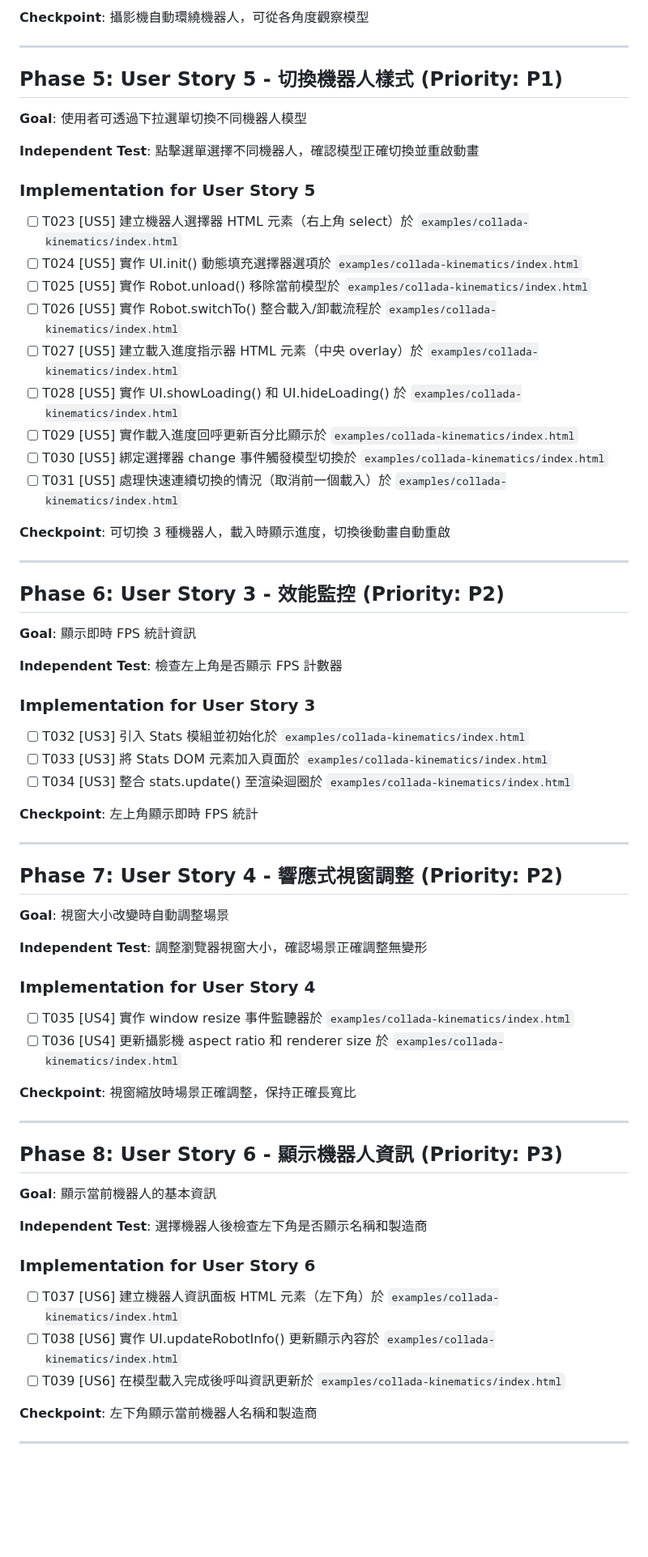
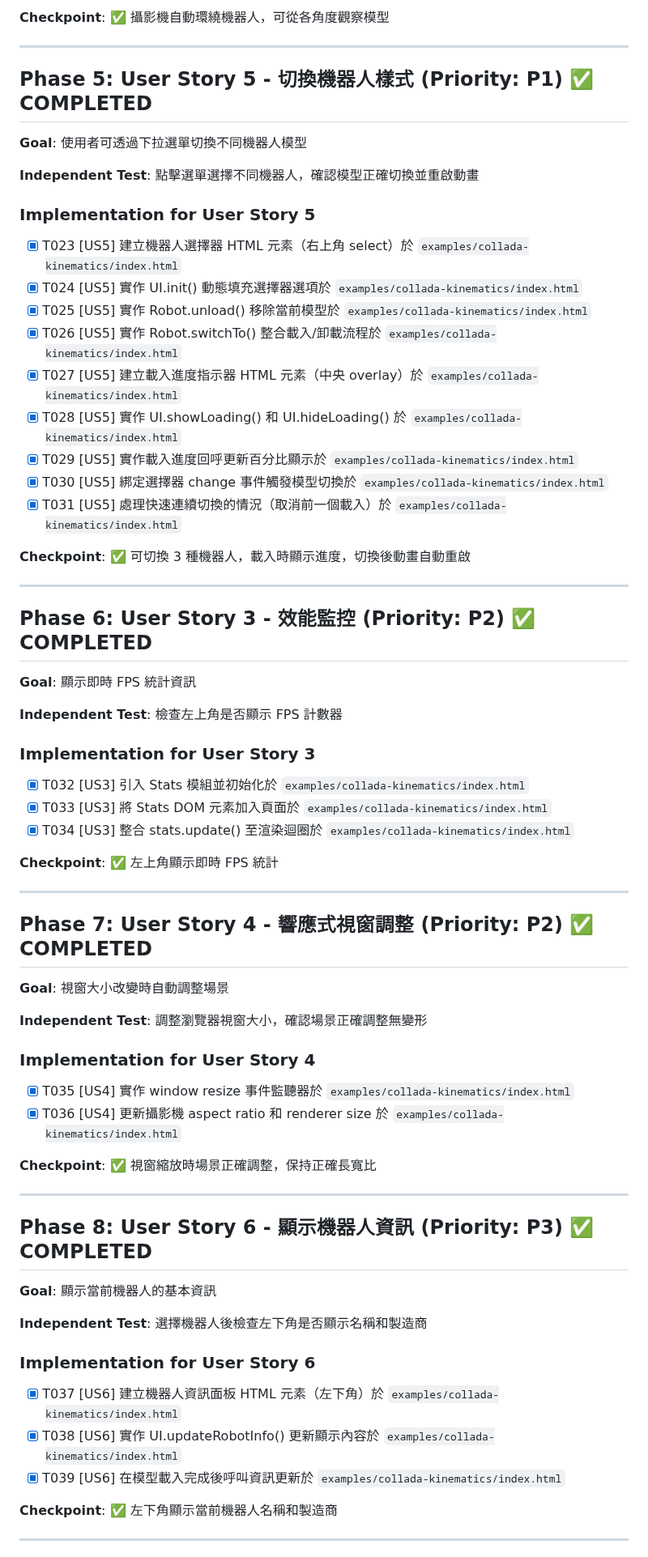
Before and after one commit to hans5549/hans-threejs-example, a Markdown page: specs/6-collada-kinematics/tasks.md, the part around one of its changes. Shown at 81% size. Rendered like a GitHub page; blank space fills up the shorter version.

```diff
--- a/specs/6-collada-kinematics/tasks.md
+++ b/specs/6-collada-kinematics/tasks.md
@@ -81,9 +81,9 @@
 
-**Checkpoint**: 攝影機自動環繞機器人，可從各角度觀察模型
+**Checkpoint**: ✅ 攝影機自動環繞機器人，可從各角度觀察模型
 
 ---
 
-## Phase 5: User Story 5 - 切換機器人樣式 (Priority: P1)
+## Phase 5: User Story 5 - 切換機器人樣式 (Priority: P1) ✅ COMPLETED
 
 **Goal**: 使用者可透過下拉選單切換不同機器人模型
 
@@ -91,21 +91,21 @@
 
 ### Implementation for User Story 5
 
-- [ ] T023 [US5] 建立機器人選擇器 HTML 元素（右上角 select）於 `examples/collada-kinematics/index.html`
-- [ ] T024 [US5] 實作 UI.init() 動態填充選擇器選項於 `examples/collada-kinematics/index.html`
-- [ ] T025 [US5] 實作 Robot.unload() 移除當前模型於 `examples/collada-kinematics/index.html`
-- [ ] T026 [US5] 實作 Robot.switchTo() 整合載入/卸載流程於 `examples/collada-kinematics/index.html`
-- [ ] T027 [US5] 建立載入進度指示器 HTML 元素（中央 overlay）於 `examples/collada-kinematics/index.html`
-- [ ] T028 [US5] 實作 UI.showLoading() 和 UI.hideLoading() 於 `examples/collada-kinematics/index.html`
-- [ ] T029 [US5] 實作載入進度回呼更新百分比顯示於 `examples/collada-kinematics/index.html`
-- [ ] T030 [US5] 綁定選擇器 change 事件觸發模型切換於 `examples/collada-kinematics/index.html`
-- [ ] T031 [US5] 處理快速連續切換的情況（取消前一個載入）於 `examples/collada-kinematics/index.html`
+- [x] T023 [US5] 建立機器人選擇器 HTML 元素（右上角 select）於 `examples/collada-kinematics/index.html`
+- [x] T024 [US5] 實作 UI.init() 動態填充選擇器選項於 `examples/collada-kinematics/index.html`
+- [x] T025 [US5] 實作 Robot.unload() 移除當前模型於 `examples/collada-kinematics/index.html`
+- [x] T026 [US5] 實作 Robot.switchTo() 整合載入/卸載流程於 `examples/collada-kinematics/index.html`
+- [x] T027 [US5] 建立載入進度指示器 HTML 元素（中央 overlay）於 `examples/collada-kinematics/index.html`
+- [x] T028 [US5] 實作 UI.showLoading() 和 UI.hideLoading() 於 `examples/collada-kinematics/index.html`
+- [x] T029 [US5] 實作載入進度回呼更新百分比顯示於 `examples/collada-kinematics/index.html`
+- [x] T030 [US5] 綁定選擇器 change 事件觸發模型切換於 `examples/collada-kinematics/index.html`
+- [x] T031 [US5] 處理快速連續切換的情況（取消前一個載入）於 `examples/collada-kinematics/index.html`
 
-**Checkpoint**: 可切換 3 種機器人，載入時顯示進度，切換後動畫自動重啟
+**Checkpoint**: ✅ 可切換 3 種機器人，載入時顯示進度，切換後動畫自動重啟
 
 ---
 
-## Phase 6: User Story 3 - 效能監控 (Priority: P2)
+## Phase 6: User Story 3 - 效能監控 (Priority: P2) ✅ COMPLETED
 
 **Goal**: 顯示即時 FPS 統計資訊
 
@@ -113,15 +113,15 @@
 
 ### Implementation for User Story 3
 
-- [ ] T032 [US3] 引入 Stats 模組並初始化於 `examples/collada-kinematics/index.html`
-- [ ] T033 [US3] 將 Stats DOM 元素加入頁面於 `examples/collada-kinematics/index.html`
-- [ ] T034 [US3] 整合 stats.update() 至渲染迴圈於 `examples/collada-kinematics/index.html`
+- [x] T032 [US3] 引入 Stats 模組並初始化於 `examples/collada-kinematics/index.html`
+- [x] T033 [US3] 將 Stats DOM 元素加入頁面於 `examples/collada-kinematics/index.html`
+- [x] T034 [US3] 整合 stats.update() 至渲染迴圈於 `examples/collada-kinematics/index.html`
 
-**Checkpoint**: 左上角顯示即時 FPS 統計
+**Checkpoint**: ✅ 左上角顯示即時 FPS 統計
 
 ---
 
-## Phase 7: User Story 4 - 響應式視窗調整 (Priority: P2)
+## Phase 7: User Story 4 - 響應式視窗調整 (Priority: P2) ✅ COMPLETED
 
 **Goal**: 視窗大小改變時自動調整場景
 
@@ -129,14 +129,14 @@
 
 ### Implementation for User Story 4
 
-- [ ] T035 [US4] 實作 window resize 事件監聽器於 `examples/collada-kinematics/index.html`
-- [ ] T036 [US4] 更新攝影機 aspect ratio 和 renderer size 於 `examples/collada-kinematics/index.html`
+- [x] T035 [US4] 實作 window resize 事件監聽器於 `examples/collada-kinematics/index.html`
+- [x] T036 [US4] 更新攝影機 aspect ratio 和 renderer size 於 `examples/collada-kinematics/index.html`
 
-**Checkpoint**: 視窗縮放時場景正確調整，保持正確長寬比
+**Checkpoint**: ✅ 視窗縮放時場景正確調整，保持正確長寬比
 
 ---
 
-## Phase 8: User Story 6 - 顯示機器人資訊 (Priority: P3)
+## Phase 8: User Story 6 - 顯示機器人資訊 (Priority: P3) ✅ COMPLETED
 
 **Goal**: 顯示當前機器人的基本資訊
 
@@ -144,11 +144,11 @@
 
 ### Implementation for User Story 6
 
-- [ ] T037 [US6] 建立機器人資訊面板 HTML 元素（左下角）於 `examples/collada-kinematics/index.html`
-- [ ] T038 [US6] 實作 UI.updateRobotInfo() 更新顯示內容於 `examples/collada-kinematics/index.html`
-- [ ] T039 [US6] 在模型載入完成後呼叫資訊更新於 `examples/collada-kinematics/index.html`
+- [x] T037 [US6] 建立機器人資訊面板 HTML 元素（左下角）於 `examples/collada-kinematics/index.html`
+- [x] T038 [US6] 實作 UI.updateRobotInfo() 更新顯示內容於 `examples/collada-kinematics/index.html`
+- [x] T039 [US6] 在模型載入完成後呼叫資訊更新於 `examples/collada-kinematics/index.html`
 
-**Checkpoint**: 左下角顯示當前機器人名稱和製造商
+**Checkpoint**: ✅ 左下角顯示當前機器人名稱和製造商
 
 ---
 
```
Also changed, not shown: other parts of specs/6-collada-kinematics/tasks.md (+34 -34 lines).
